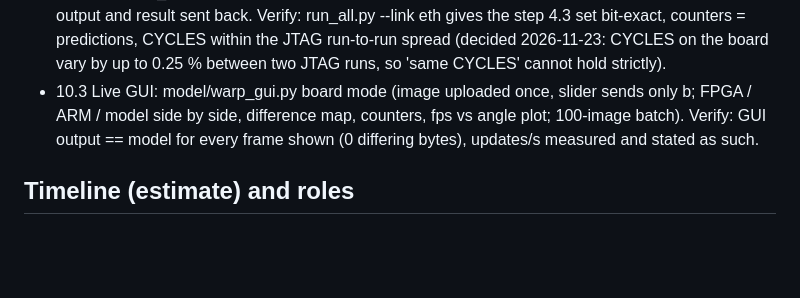
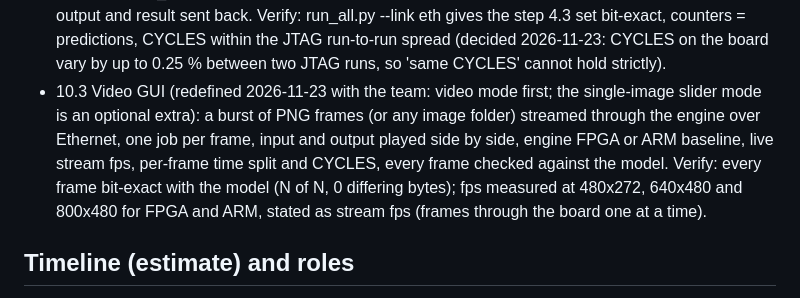
Before and after one commit to rat-boii/Bayer_PATRM_FPGA, a Markdown page: docs/implementation-plan.md, the part around one of its changes. Drawn GitHub-style; blank space fills up the shorter version.

```diff
--- a/docs/implementation-plan.md
+++ b/docs/implementation-plan.md
@@ -77,7 +77,7 @@ Phase 10 Demo link over Ethernet (proposed 2026-11-22; approved 2026-11-23, done
 - 10.1 Echo throughput (board): PC Python sends 1 MB and 5 MB, board echoes. Verify: cmp-identical 10 of 10; MB/s measured both directions and recorded next to the JTAG s/MB (step 0.3).
 - 10.1b Speed per direction (board; added 2026-11-23 after 10.1): the board also offers a sink (PC -> board, port 5001) and a source (board -> PC, port 5002) so each direction is measured alone, with the GEM0 error counters. Verify: sink and source 10 of 10 correct at 1 MB and 5 MB, MB/s per direction recorded next to JTAG, error counters read.
 - 10.2 Jobs over Ethernet: the same job descriptor and result record as step 4.2 (spec/memory_map.md section 5) carried over TCP; source written by the ARM (flags bit 1, flush); output and result sent back. Verify: run_all.py --link eth gives the step 4.3 set bit-exact, counters = predictions, CYCLES within the JTAG run-to-run spread (decided 2026-11-23: CYCLES on the board vary by up to 0.25 % between two JTAG runs, so 'same CYCLES' cannot hold strictly).
-- 10.3 Live GUI: model/warp_gui.py board mode (image uploaded once, slider sends only b; FPGA / ARM / model side by side, difference map, counters, fps vs angle plot; 100-image batch). Verify: GUI output == model for every frame shown (0 differing bytes), updates/s measured and stated as such.
+- 10.3 Video GUI (redefined 2026-11-23 with the team: video mode first; the single-image slider mode is an optional extra): a burst of PNG frames (or any image folder) streamed through the engine over Ethernet, one job per frame, input and output played side by side, engine FPGA or ARM baseline, live stream fps, per-frame time split and CYCLES, every frame checked against the model. Verify: every frame bit-exact with the model (N of N, 0 differing bytes); fps measured at 480x272, 640x480 and 800x480 for FPGA and ARM, stated as stream fps (frames through the board one at a time).
 
 ## Timeline (estimate) and roles
 Week 1: Phases 0-2 + 3.1-3.3 (Gate 1: model checks pass, spec reviewed). Week 2: 3.4-3.8 + Phase 4 (Gate 2: grayscale bit-exact on board; the hard point). Week 3: Phases 5-6 (Gate 3). Week 4: Phases 7-8 (Gate 4). If Gate 2 slips, Option B moves to the end.
```
Also changed, not shown: other parts of docs/implementation-plan.md (+1 -0 lines), README.md (+26 -0 lines), docs/handover-ethernet-gui.md (+1 -1 lines), docs/img/step10_3_video_gui.png (added), 8 other files.
